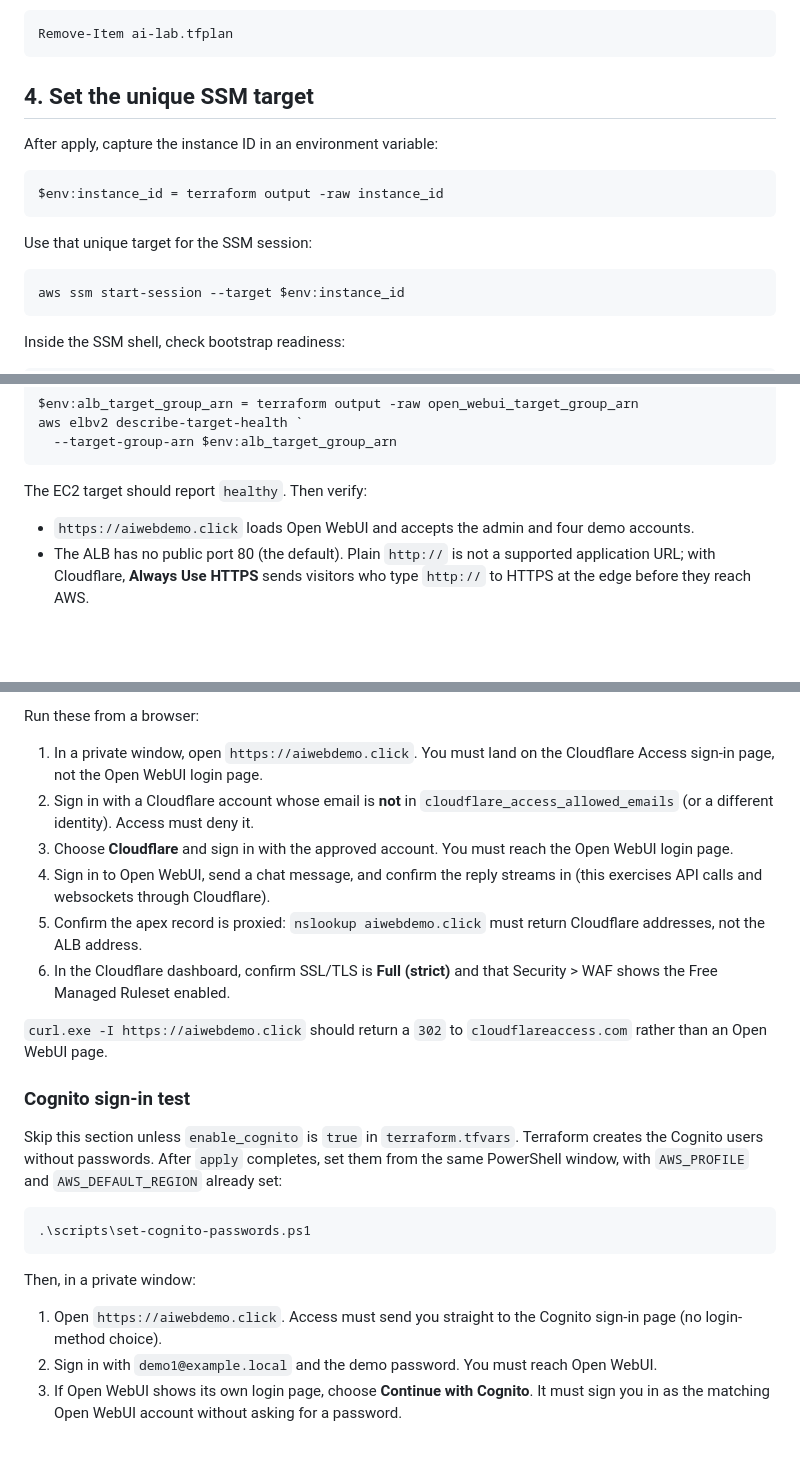
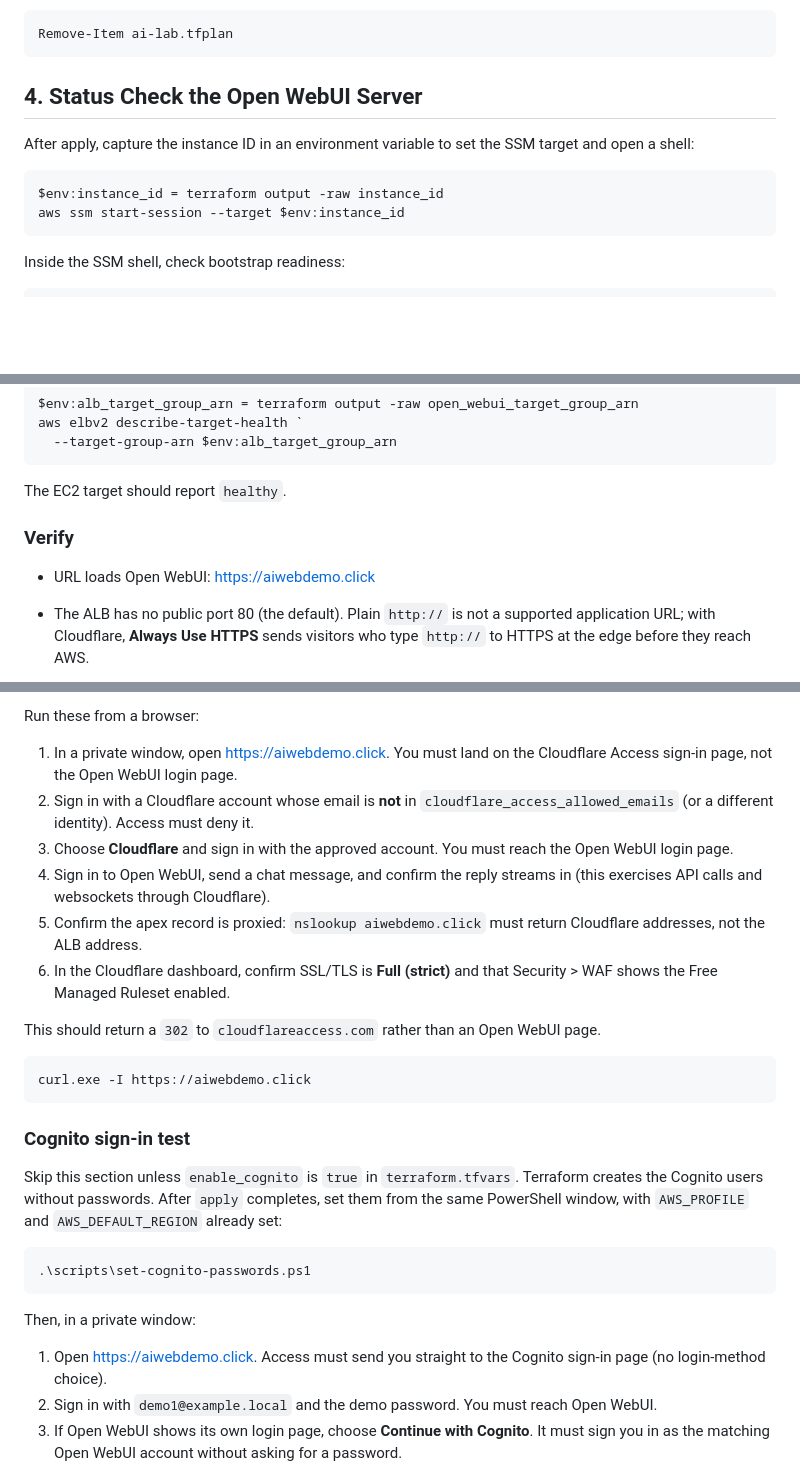
Before and after one commit to garrettds11/ai-cloud-lab, a Markdown page: terraform-smoke-test-plan.md, 3 parts joined by grey strips. Rendered like a GitHub page; blank space fills up the shorter version.

Commit message:
Clarify smoke test verification flow
Refresh the Terraform smoke test guide to check the Open WebUI status via SSM, validate ALB health and HTTPS behavior, and streamline the browser/Cognito verification steps. The updated docs also make the admin and demo account login flow explicit for the smoke test.

````diff
--- a/terraform-smoke-test-plan.md
+++ b/terraform-smoke-test-plan.md
@@ -217,17 +217,12 @@ completes, remove the local plan file:
 Remove-Item ai-lab.tfplan
 ```
 
-## 4. Set the unique SSM target
+## 4. Status Check the Open WebUI Server
 
-After apply, capture the instance ID in an environment variable:
+After apply, capture the instance ID in an environment variable to set the SSM target and open a shell:
 
 ```powershell
 $env:instance_id = terraform output -raw instance_id
-```
-
-Use that unique target for the SSM session:
-
-```powershell
 aws ssm start-session --target $env:instance_id
 ```
 
@@ -269,9 +264,12 @@ aws elbv2 describe-target-health `
   --target-group-arn $env:alb_target_group_arn
 ```
 
-The EC2 target should report `healthy`. Then verify:
+The EC2 target should report `healthy`.
 
-- `https://aiwebdemo.click` loads Open WebUI and accepts the admin and four demo accounts.
+### Verify
+
+- URL loads Open WebUI: https://aiwebdemo.click
+
 - The ALB has no public port 80 (the default). Plain `http://` is not a supported
   application URL; with Cloudflare, **Always Use HTTPS** sends visitors who type
   `http://` to HTTPS at the edge before they reach AWS.
@@ -301,7 +299,7 @@ Before testing, confirm that:
 
 Run these from a browser:
 
-1. In a private window, open `https://aiwebdemo.click`. You must land on the
+1. In a private window, open https://aiwebdemo.click. You must land on the
    Cloudflare Access sign-in page, not the Open WebUI login page.
 2. Sign in with a Cloudflare account whose email is **not** in
    `cloudflare_access_allowed_emails` (or a different identity). Access must
@@ -315,8 +313,12 @@ Run these from a browser:
 6. In the Cloudflare dashboard, confirm SSL/TLS is **Full (strict)** and that
    Security > WAF shows the Free Managed Ruleset enabled.
 
-`curl.exe -I https://aiwebdemo.click` should return a `302` to
+This should return a `302` to
 `cloudflareaccess.com` rather than an Open WebUI page.
+
+```Powershell
+curl.exe -I https://aiwebdemo.click
+```
 
 ### Cognito sign-in test
 
@@ -331,7 +333,7 @@ set them from the same PowerShell window, with `AWS_PROFILE` and
 
 Then, in a private window:
 
-1. Open `https://aiwebdemo.click`. Access must send you straight to the Cognito
+1. Open https://aiwebdemo.click. Access must send you straight to the Cognito
    sign-in page (no login-method choice).
 2. Sign in with `demo1@example.local` and the demo password. You must reach Open
    WebUI.
````
Also changed, not shown: other parts of terraform-smoke-test-plan.md (+3 -1 lines).
